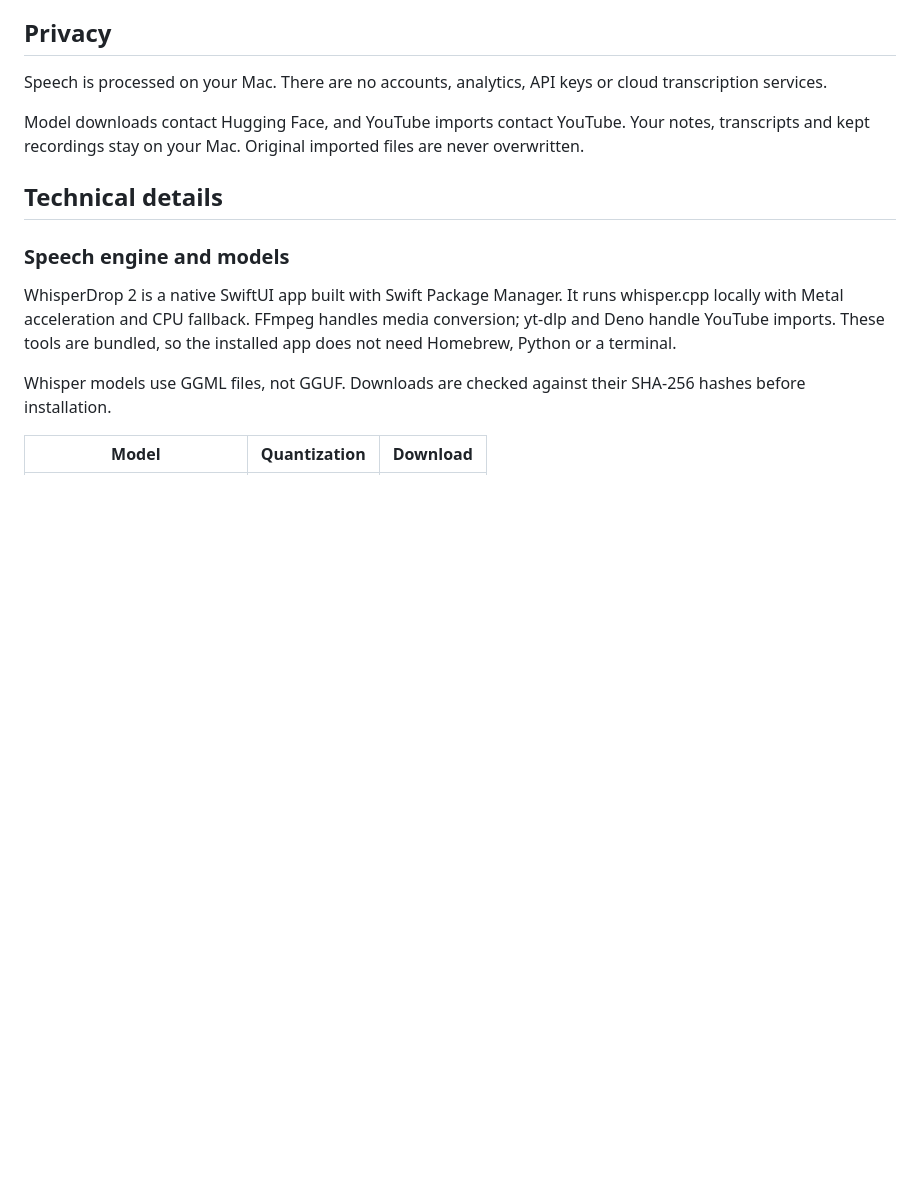
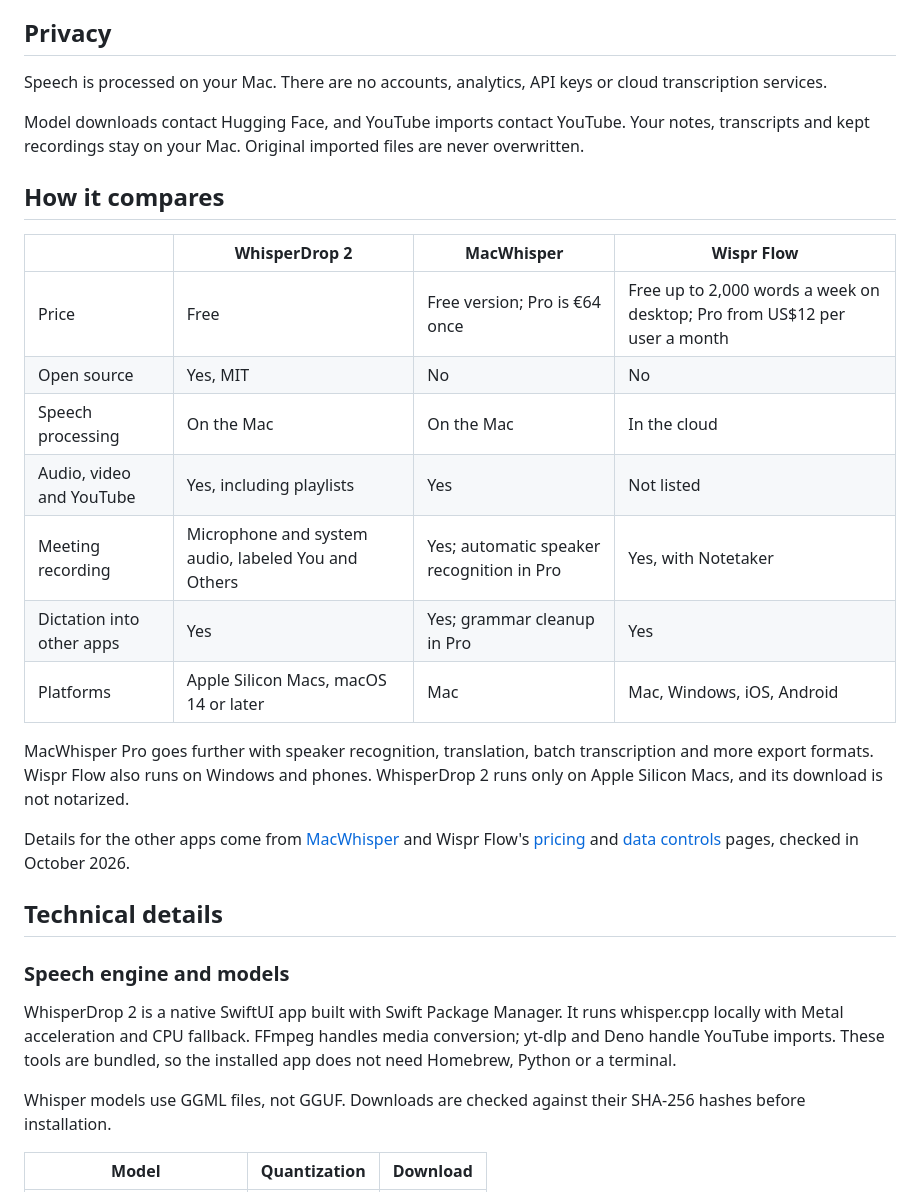
Before and after one commit to Zer0codestuff/whisperdrop-2, a Markdown page: README.md, the part around the change. Drawn GitHub-style; blank space fills up the shorter version.

Commit message:
Add a comparison section to the README

```diff
--- a/README.md
+++ b/README.md
@@ -48,6 +48,22 @@ On first launch a short guide explains each feature and asks for the permissions
 Speech is processed on your Mac. There are no accounts, analytics, API keys or cloud transcription services.
 
 Model downloads contact Hugging Face, and YouTube imports contact YouTube. Your notes, transcripts and kept recordings stay on your Mac. Original imported files are never overwritten.
+
+## How it compares
+
+| | WhisperDrop 2 | MacWhisper | Wispr Flow |
+| --- | --- | --- | --- |
+| Price | Free | Free version; Pro is €64 once | Free up to 2,000 words a week on desktop; Pro from US$12 per user a month |
+| Open source | Yes, MIT | No | No |
+| Speech processing | On the Mac | On the Mac | In the cloud |
+| Audio, video and YouTube | Yes, including playlists | Yes | Not listed |
+| Meeting recording | Microphone and system audio, labeled You and Others | Yes; automatic speaker recognition in Pro | Yes, with Notetaker |
+| Dictation into other apps | Yes | Yes; grammar cleanup in Pro | Yes |
+| Platforms | Apple Silicon Macs, macOS 14 or later | Mac | Mac, Windows, iOS, Android |
+
+MacWhisper Pro goes further with speaker recognition, translation, batch transcription and more export formats. Wispr Flow also runs on Windows and phones. WhisperDrop 2 runs only on Apple Silicon Macs, and its download is not notarized.
+
+Details for the other apps come from [MacWhisper](https://www.macwhisper.com/) and Wispr Flow's [pricing](https://wisprflow.ai/pricing) and [data controls](https://wisprflow.ai/data-controls) pages, checked in October 2026.
 
 ## Technical details
 
```
Also changed, not shown: AGENTS.md (+1 -0 lines).
